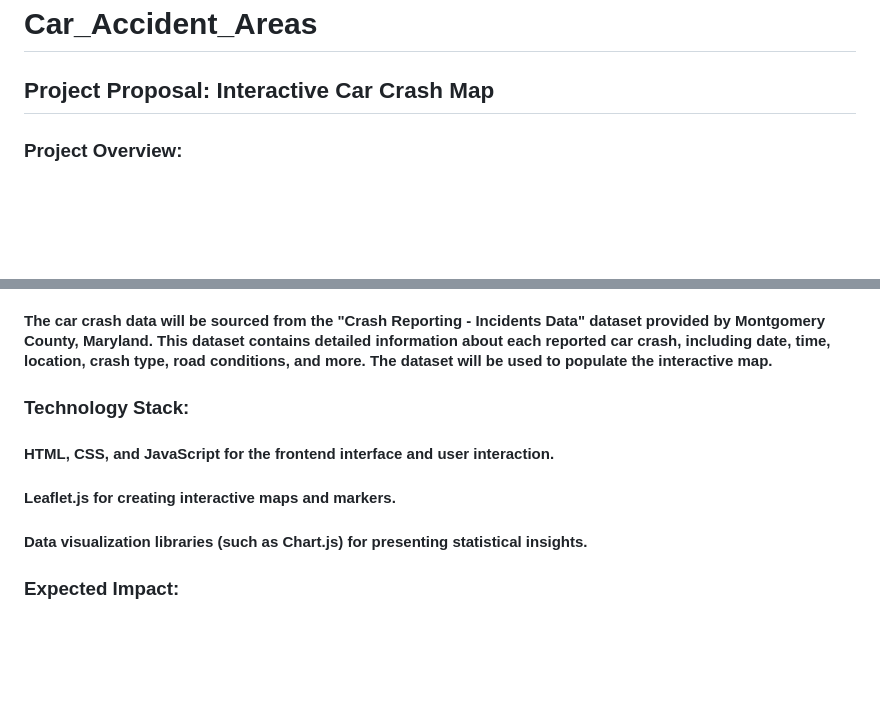
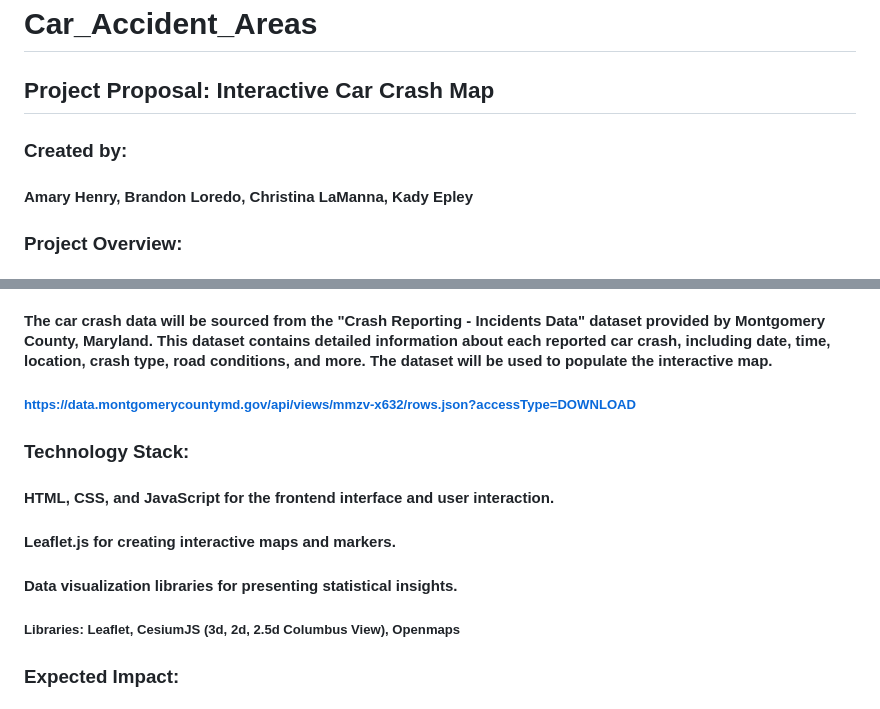
Before and after one commit to amaramh10/Montogmery_County_MD_Car_Accidents, a Markdown page: README.md, 2 parts joined by grey strips. GitHub-like rendering; blank space fills up the shorter version.

Commit message:
Update project proposal

```diff
--- a/README.md
+++ b/README.md
@@ -1,5 +1,7 @@
 # Car_Accident_Areas
 ## Project Proposal: Interactive Car Crash Map
+### Created by:
+#### Amary Henry, Brandon Loredo, Christina LaManna, Kady Epley
 
 ### Project Overview:
 #### We propose to develop an interactive web-based map that visualizes and analyzes car crash data in Montgomery County, Maryland, for July 2023. This map will allow users to explore car crash incidents across different hours of the day by dragging a cursor across the timeline. By providing insights into the frequency, locations, timing, and types of car crashes, the map aims to raise public awareness, enhance road safety measures, and facilitate data-informed decisions.
@@ -17,11 +19,13 @@
 
 ### Data Source:
 #### The car crash data will be sourced from the "Crash Reporting - Incidents Data" dataset provided by Montgomery County, Maryland. This dataset contains detailed information about each reported car crash, including date, time, location, crash type, road conditions, and more. The dataset will be used to populate the interactive map.
+##### https://data.montgomerycountymd.gov/api/views/mmzv-x632/rows.json?accessType=DOWNLOAD
 
 ### Technology Stack:
 #### HTML, CSS, and JavaScript for the frontend interface and user interaction.
 #### Leaflet.js for creating interactive maps and markers.
-#### Data visualization libraries (such as Chart.js) for presenting statistical insights.
+#### Data visualization libraries for presenting statistical insights.
+##### Libraries: Leaflet, CesiumJS (3d, 2d, 2.5d Columbus View), Openmaps
 
 ### Expected Impact:
 #### This interactive car crash map will serve as a valuable resource for both the general public and local authorities. It will promote road safety awareness, inform drivers about high-risk areas and times, and facilitate data-driven decision-making by local law enforcement and traffic management authorities. By providing real-time insights into car crash incidents, the map aims to contribute to reducing car crashes and improving overall road safety in Montgomery County.
```
